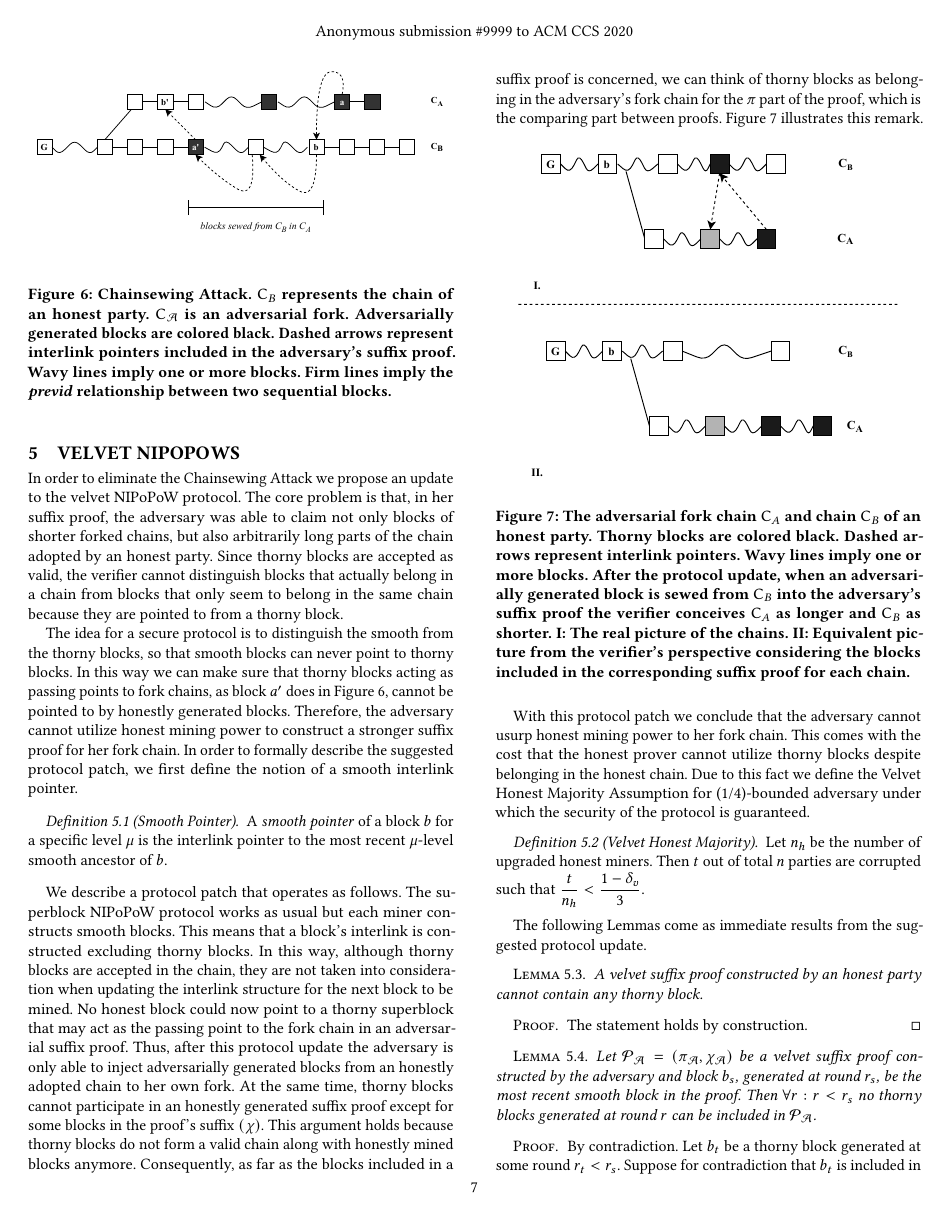
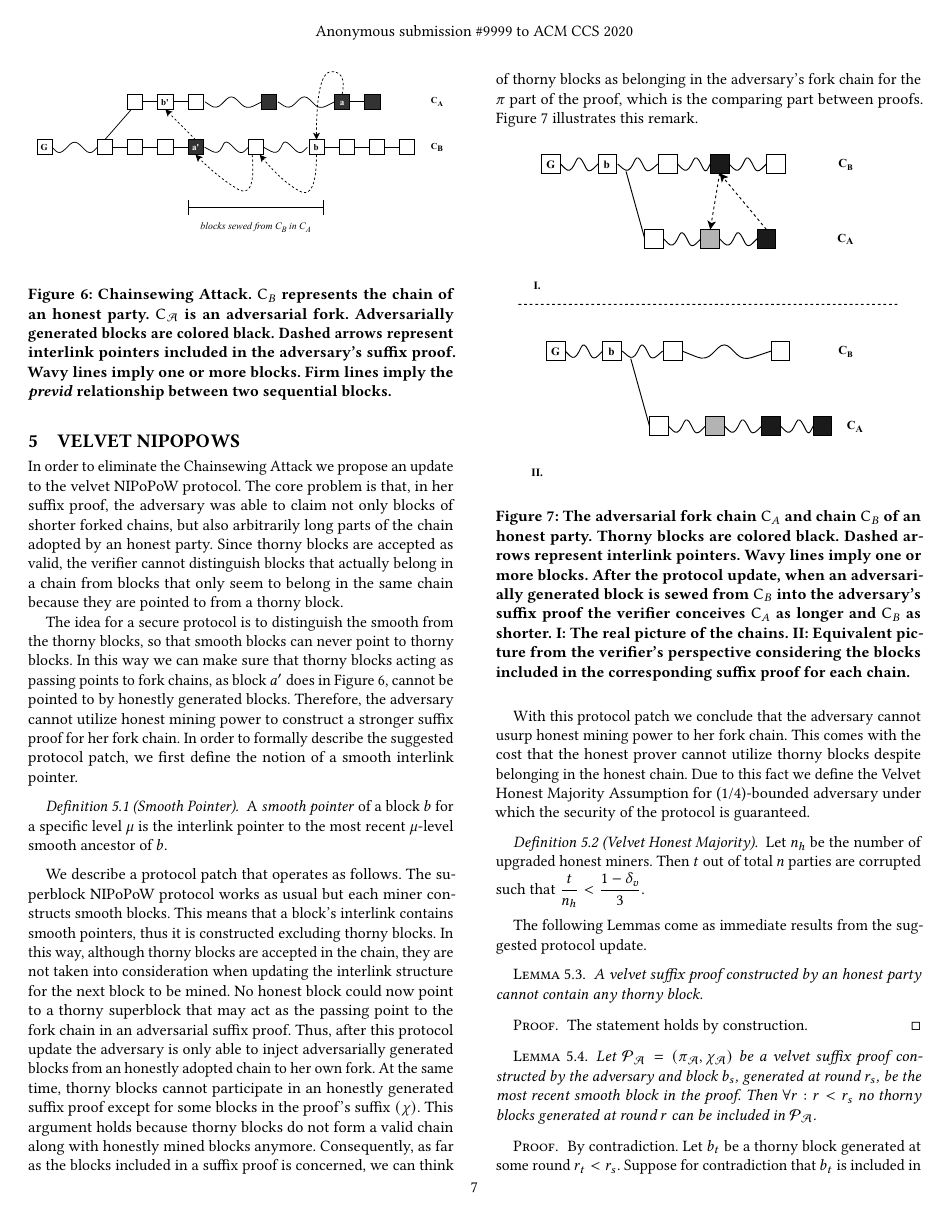
Before and after one commit to decrypto-org/nipopow-velvet, a LaTeX paper (main.tex, which reads construction.tex): page 7 of 13. Compiled offline with pdfLaTeX.

Commit message:
Minors in the construction description

```diff
--- a/construction.tex
+++ b/construction.tex
@@ -8,7 +8,7 @@ The idea for a secure protocol is to distinguish the smooth from the thorny bloc
 	\label{defn:smooth_pointer}
 \end{definition}
 
-We describe a protocol patch that operates as follows. The superblock NIPoPoW protocol works as usual but each miner constructs smooth blocks. This means that  a block's interlink is constructed excluding thorny blocks. In this way, although thorny blocks are accepted in the chain, they are not taken into consideration when updating the interlink structure for the next block to be mined. No honest block could now point to a thorny superblock that may act as the passing point to the fork chain in an adversarial suffix proof. Thus, after this protocol update the adversary is only able to inject adversarially generated blocks from an honestly adopted chain to her own fork.
+We describe a protocol patch that operates as follows. The superblock NIPoPoW protocol works as usual but each miner constructs smooth blocks. This means that  a block's interlink contains smooth pointers, thus it is constructed excluding thorny blocks. In this way, although thorny blocks are accepted in the chain, they are not taken into consideration when updating the interlink structure for the next block to be mined. No honest block could now point to a thorny superblock that may act as the passing point to the fork chain in an adversarial suffix proof. Thus, after this protocol update the adversary is only able to inject adversarially generated blocks from an honestly adopted chain to her own fork.
 At the same time, thorny blocks cannot participate in an honestly generated suffix proof except for some blocks in the proof's suffix $(\chi)$. This argument holds because thorny blocks do not form a valid chain along with honestly mined blocks anymore. Consequently, as far as the blocks included in a suffix proof is concerned, we can think of thorny blocks as belonging in the adversary's fork chain for the $\pi$ part of the proof,  which is the comparing part between proofs. Figure~
 \ref{fig:injection} illustrates this remark.
 
```
